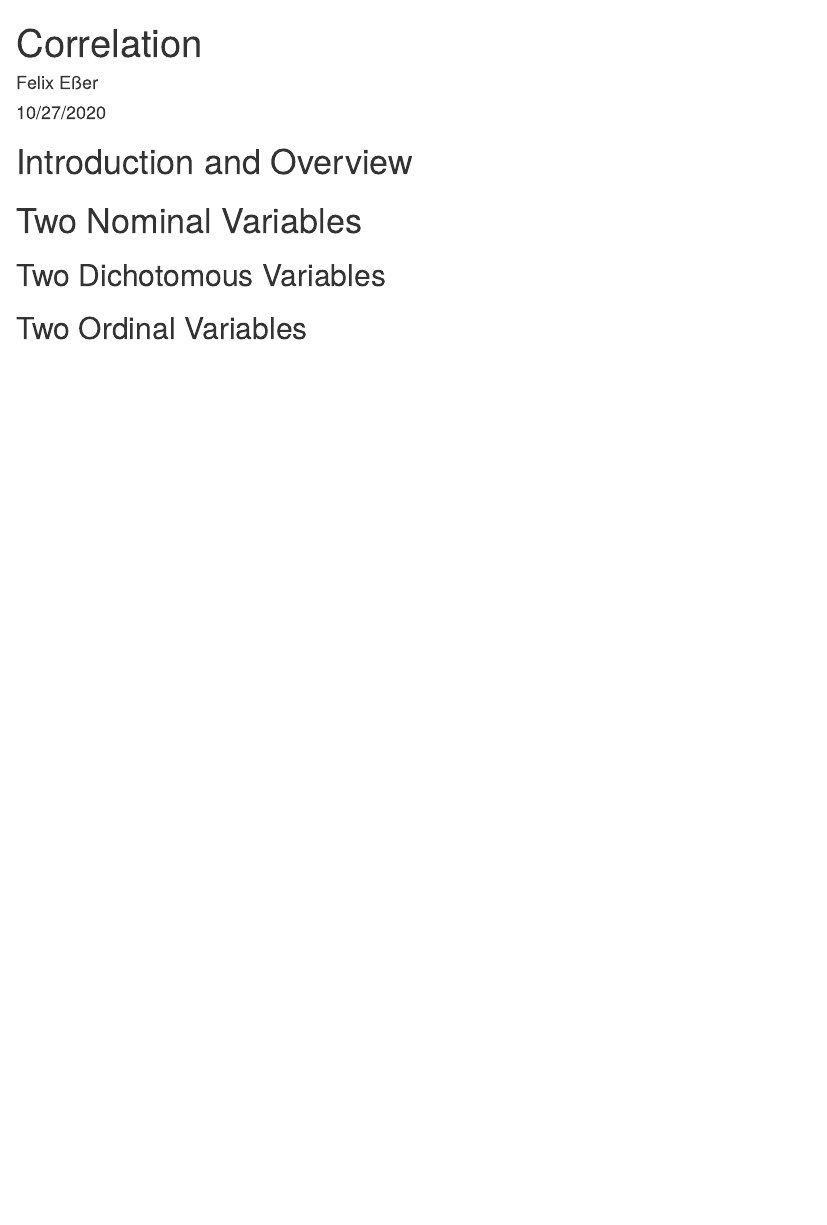
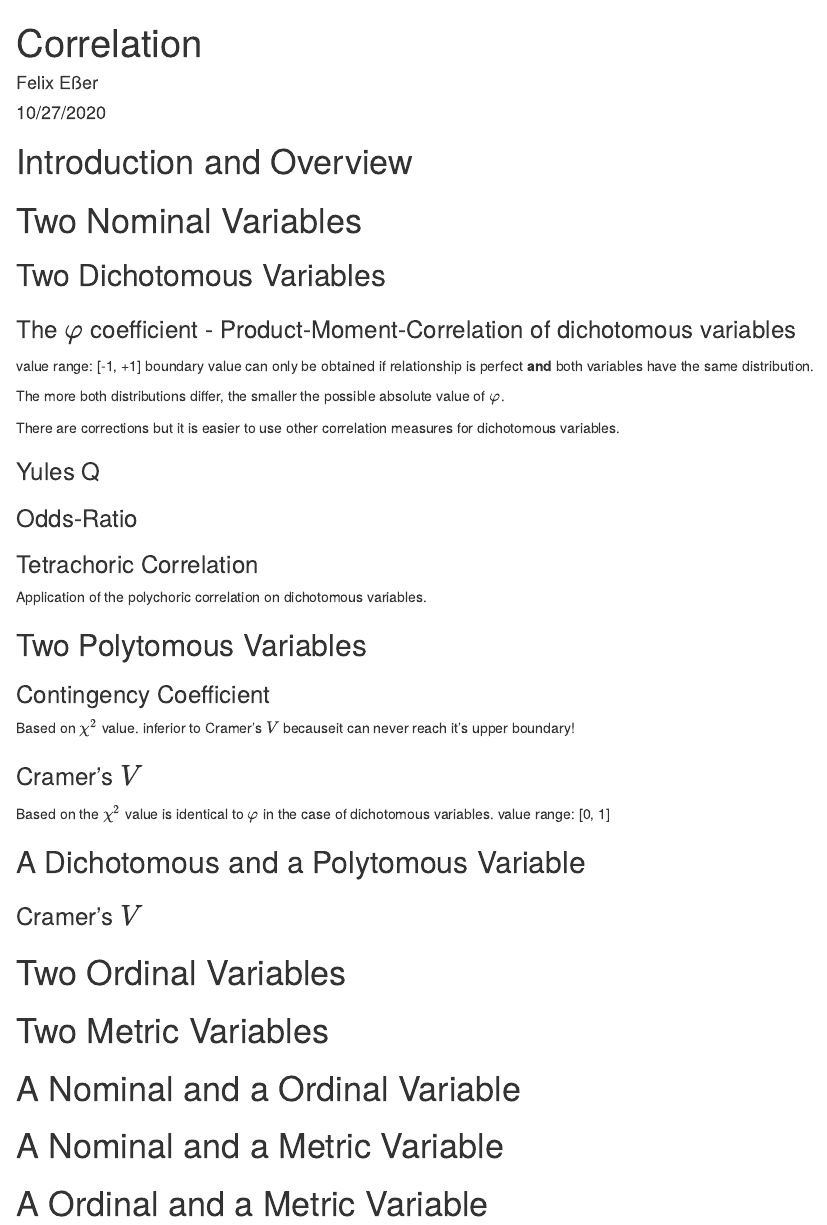
Before and after one commit to fjesser/statistical-analyses, an R Markdown document (Correlation/1_Correlation.Rmd): the page in a window 1100 px wide, from its top. Rendered offline with R 4.5, knitr and Pandoc, with nearby package versions.

Commit message:
Add correlation for two dichotomous variables

```diff
--- a/Correlation/1_Correlation.Rmd
+++ b/Correlation/1_Correlation.Rmd
@@ -16,4 +16,54 @@ knitr::opts_chunk$set(echo = TRUE)
 
 ## Two Dichotomous Variables
 
-## Two Ordinal Variables
+### The $\varphi$ coefficient - Product-Moment-Correlation of dichotomous variables
+
+value range: [-1, +1]
+boundary value can only be obtained if relationship is perfect **and** both variables have the same distribution.
+
+The more both distributions differ, the smaller the possible absolute value of $\varphi$.
+
+There are corrections but it is easier to use other correlation measures for dichotomous variables.
+
+### Yules Q
+
+### Odds-Ratio
+
+### Tetrachoric Correlation
+
+Application of the polychoric correlation on dichotomous variables.
+
+
+## Two Polytomous Variables
+
+### Contingency Coefficient
+
+Based on $\chi^2$ value.
+inferior to Cramer's $V$ becauseit can never reach it's upper boundary!
+
+### Cramer's $V$
+
+Based on the $\chi^2$ value
+is identical to $\varphi$ in the case of dichotomous variables.
+value range: [0, 1]
+
+
+
+## A Dichotomous and a Polytomous Variable
+
+### Cramer's $V$
+
+
+# Two Ordinal Variables
+
+
+# Two Metric Variables
+
+
+
+
+# A Nominal and a Ordinal Variable
+
+# A Nominal and a Metric Variable
+
+# A Ordinal and a Metric Variable
```
